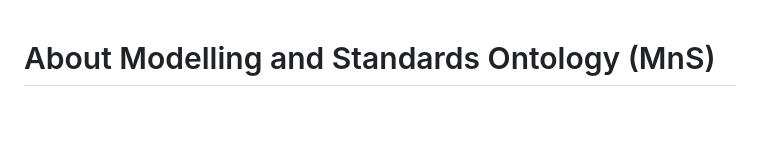
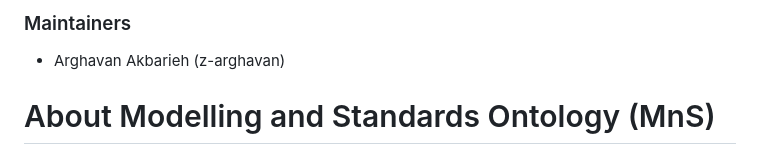
Before and after one commit to Z-Arghavan/MNS_Ontology, a Markdown page: readme.md, the part around the change. Rendered like a GitHub page; blank space fills up the shorter version.

```diff
--- a/readme.md
+++ b/readme.md
@@ -1,3 +1,6 @@
+### Maintainers
+- Arghavan Akbarieh (z-arghavan)
+
 About Modelling and Standards Ontology (MnS)
 ===================
 While MnS extends the foundational work of the EC3 BIM Standards Landscape Explorer by enbling the development of an OWL-based representation of the dataset, it also bridges the gap between natural language documentation of standards and machine-readable, queryable representations.
```
